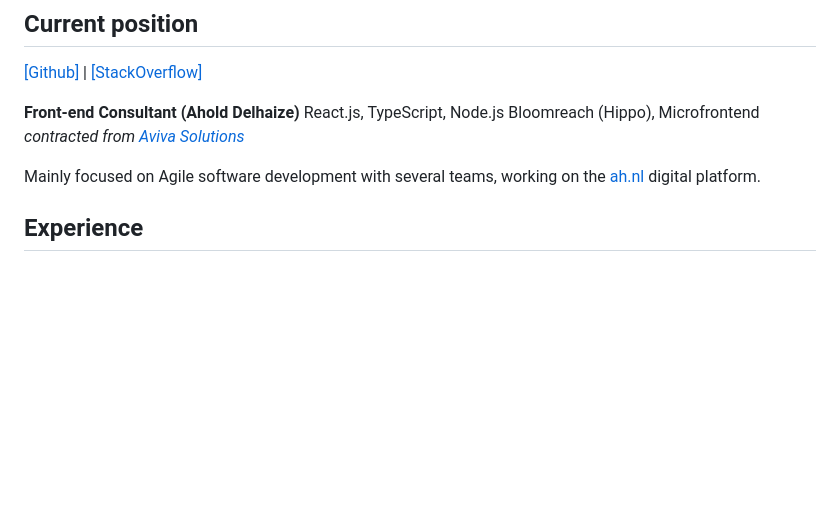
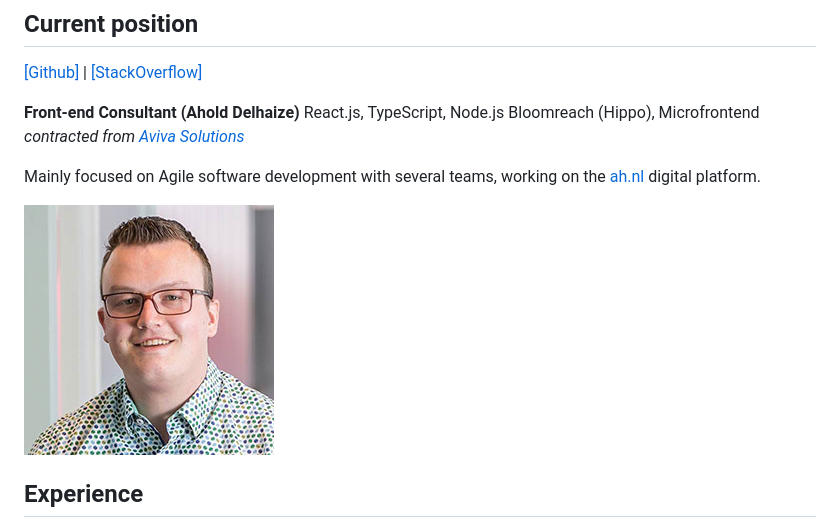
Before and after one commit to jefsnare/site, a Markdown page: about/work.md, the part around the change. GitHub-like rendering; pictures changed too: img/jeffrey-work.jpg (added); blank space fills up the shorter version.

```diff
--- a/about/work.md
+++ b/about/work.md
@@ -17,6 +17,8 @@ Bloomreach (Hippo), Microfrontend
 *contracted from <a href="https://www.avivasolutions.nl/" rel="nofollow" target="_blank">Aviva Solutions</a>*
 
 Mainly focused on Agile software development with several teams, working on the <a href="https://www.ah.nl/" rel="nofollow" target="_blank">ah.nl</a> digital platform.
+
+<img src="/img/jeffrey-work.jpg" alt="Jeffrey de Graaf - work" />
 
 ## Experience
 
```
Also changed, not shown: about/index.md (+1 -1 lines), img/jeffreydegraaf.jpg, 2 other files.
